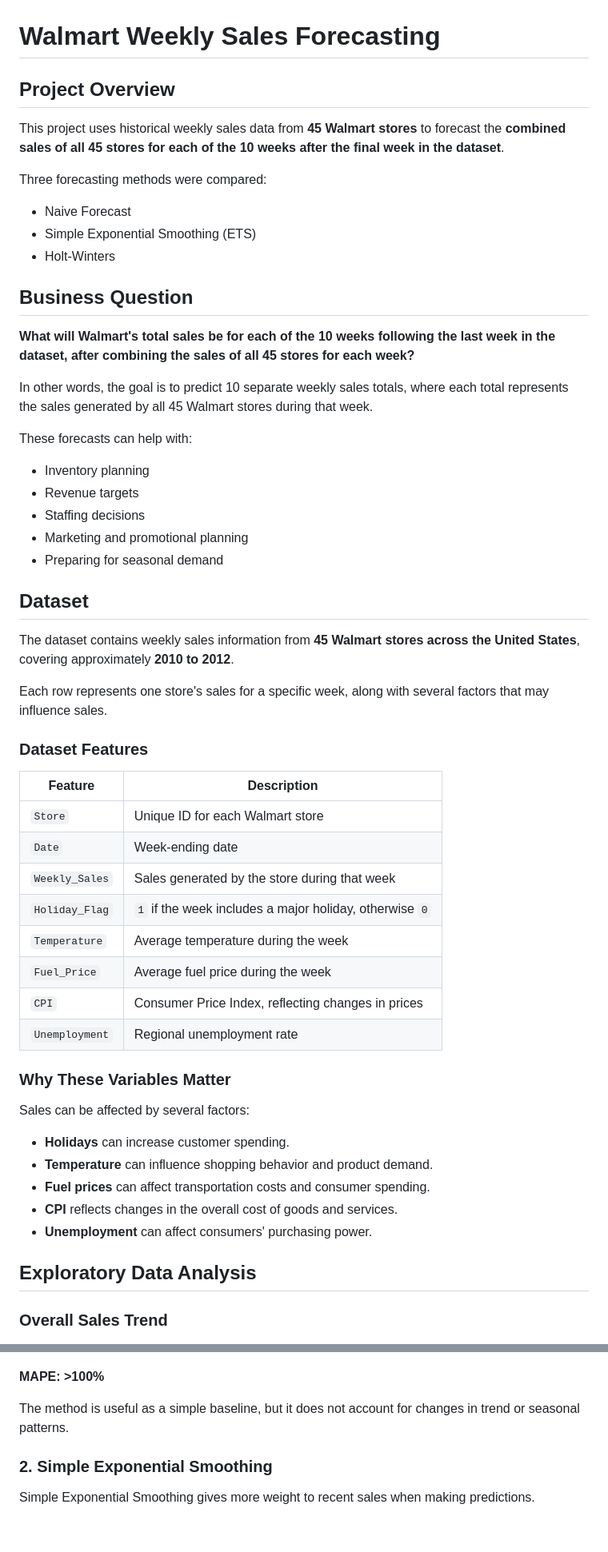
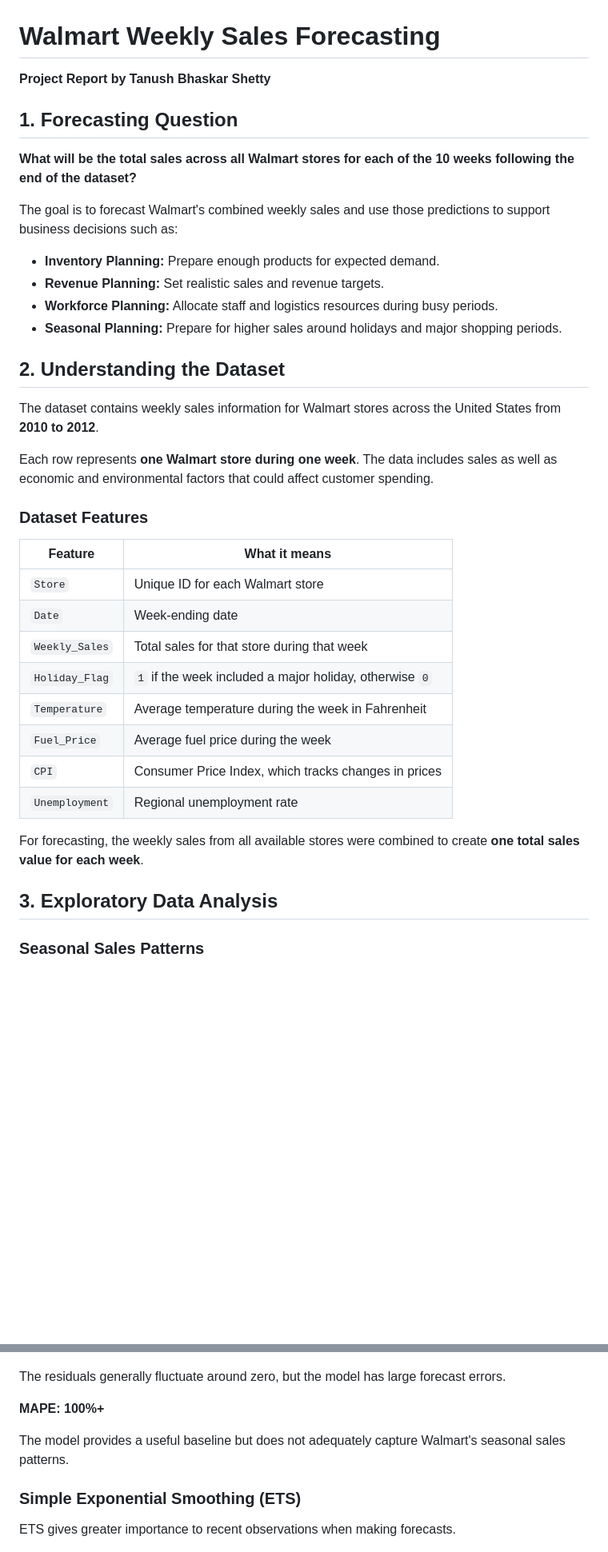
Before and after one commit to mrtanush18/walmart-forecasting, a Markdown page: README.md, 2 parts joined by grey strips. Shown at 80% size. GitHub-like rendering; blank space fills up the shorter version.

```diff
--- a/README.md
+++ b/README.md
@@ -1,61 +1,42 @@
 # Walmart Weekly Sales Forecasting
 
-## Project Overview
+**Project Report by Tanush Bhaskar Shetty**
 
-This project uses historical weekly sales data from **45 Walmart stores** to forecast the **combined sales of all 45 stores for each of the 10 weeks after the final week in the dataset**.
+## 1. Forecasting Question
 
-Three forecasting methods were compared:
+**What will be the total sales across all Walmart stores for each of the 10 weeks following the end of the dataset?**
 
-- Naive Forecast
-- Simple Exponential Smoothing (ETS)
-- Holt-Winters
+The goal is to forecast Walmart's combined weekly sales and use those predictions to support business decisions such as:
 
-## Business Question
+- **Inventory Planning:** Prepare enough products for expected demand.
+- **Revenue Planning:** Set realistic sales and revenue targets.
+- **Workforce Planning:** Allocate staff and logistics resources during busy periods.
+- **Seasonal Planning:** Prepare for higher sales around holidays and major shopping periods.
 
-**What will Walmart's total sales be for each of the 10 weeks following the last week in the dataset, after combining the sales of all 45 stores for each week?**
+## 2. Understanding the Dataset
 
-In other words, the goal is to predict 10 separate weekly sales totals, where each total represents the sales generated by all 45 Walmart stores during that week.
+The dataset contains weekly sales information for Walmart stores across the United States from **2010 to 2012**.
 
-These forecasts can help with:
-
-- Inventory planning
-- Revenue targets
-- Staffing decisions
-- Marketing and promotional planning
-- Preparing for seasonal demand
-
-## Dataset
-
-The dataset contains weekly sales information from **45 Walmart stores across the United States**, covering approximately **2010 to 2012**.
-
-Each row represents one store's sales for a specific week, along with several factors that may influence sales.
+Each row represents **one Walmart store during one week**. The data includes sales as well as economic and environmental factors that could affect customer spending.
 
 ### Dataset Features
 
-| Feature | Description |
+| Feature | What it means |
 |---|---|
 | `Store` | Unique ID for each Walmart store |
 | `Date` | Week-ending date |
-| `Weekly_Sales` | Sales generated by the store during that week |
-| `Holiday_Flag` | `1` if the week includes a major holiday, otherwise `0` |
-| `Temperature` | Average temperature during the week |
+| `Weekly_Sales` | Total sales for that store during that week |
+| `Holiday_Flag` | `1` if the week included a major holiday, otherwise `0` |
+| `Temperature` | Average temperature during the week in Fahrenheit |
 | `Fuel_Price` | Average fuel price during the week |
-| `CPI` | Consumer Price Index, reflecting changes in prices |
+| `CPI` | Consumer Price Index, which tracks changes in prices |
 | `Unemployment` | Regional unemployment rate |
 
-### Why These Variables Matter
+For forecasting, the weekly sales from all available stores were combined to create **one total sales value for each week**.
 
-Sales can be affected by several factors:
+## 3. Exploratory Data Analysis
 
-- **Holidays** can increase customer spending.
-- **Temperature** can influence shopping behavior and product demand.
-- **Fuel prices** can affect transportation costs and consumer spending.
-- **CPI** reflects changes in the overall cost of goods and services.
-- **Unemployment** can affect consumers' purchasing power.
-
-## Exploratory Data Analysis
-
-### Overall Sales Trend
+### Seasonal Sales Patterns
 
 ![Sales Trend](images/sales_trend.png)
 
@@ -81,13 +78,15 @@ The Naive method assumes that the next week's sales will be the same as the most
 
 ![Naive Forecast](images/naive_forecast.png)
 
-**MAPE: >100%**
+The residuals generally fluctuate around zero, but the model has large forecast errors.
 
-The method is useful as a simple baseline, but it does not account for changes in trend or seasonal patterns.
+**MAPE: 100%+**
 
-### 2. Simple Exponential Smoothing
+The model provides a useful baseline but does not adequately capture Walmart's seasonal sales patterns.
 
-Simple Exponential Smoothing gives more weight to recent sales when making predictions.
+### Simple Exponential Smoothing (ETS)
+
+ETS gives greater importance to recent observations when making forecasts.
 
 ![ETS Forecast](images/ets_forecast.png)
 
```
Also changed, not shown: other parts of README.md (+114 -49 lines).
